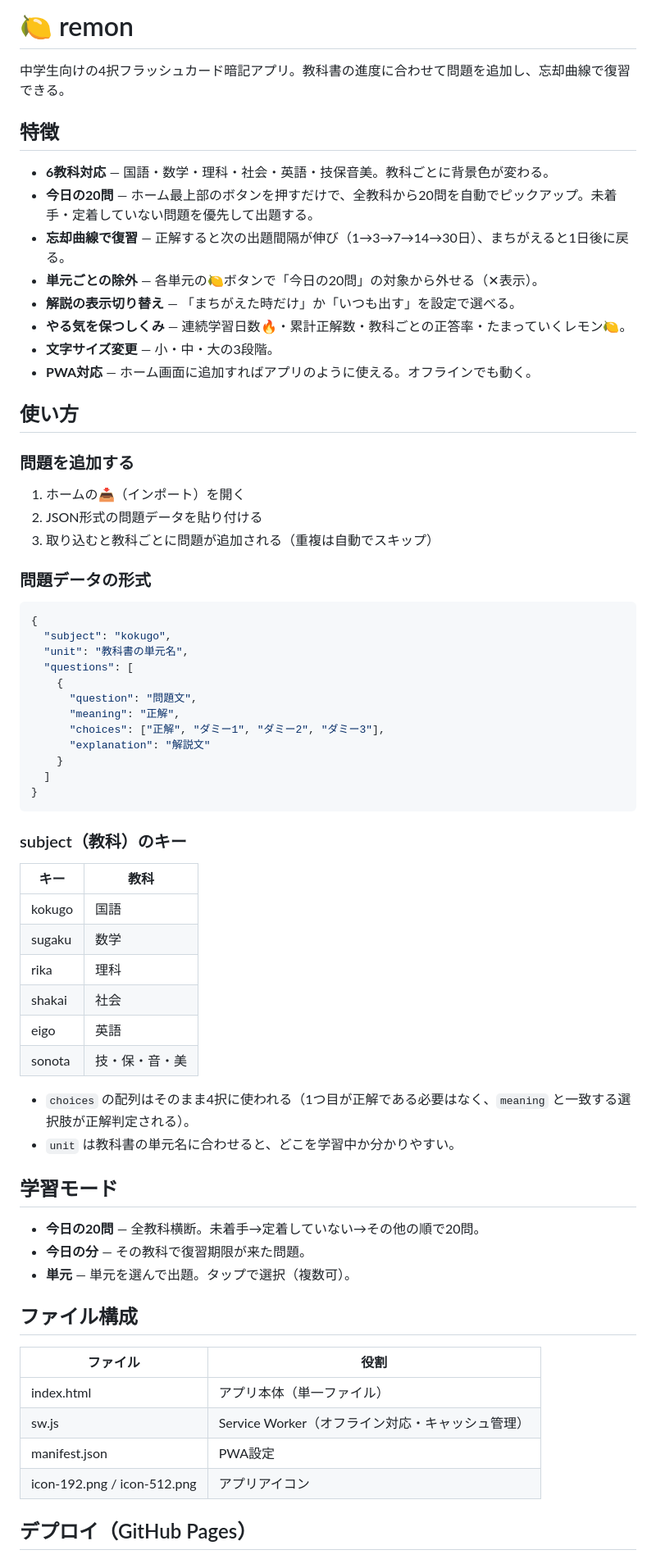
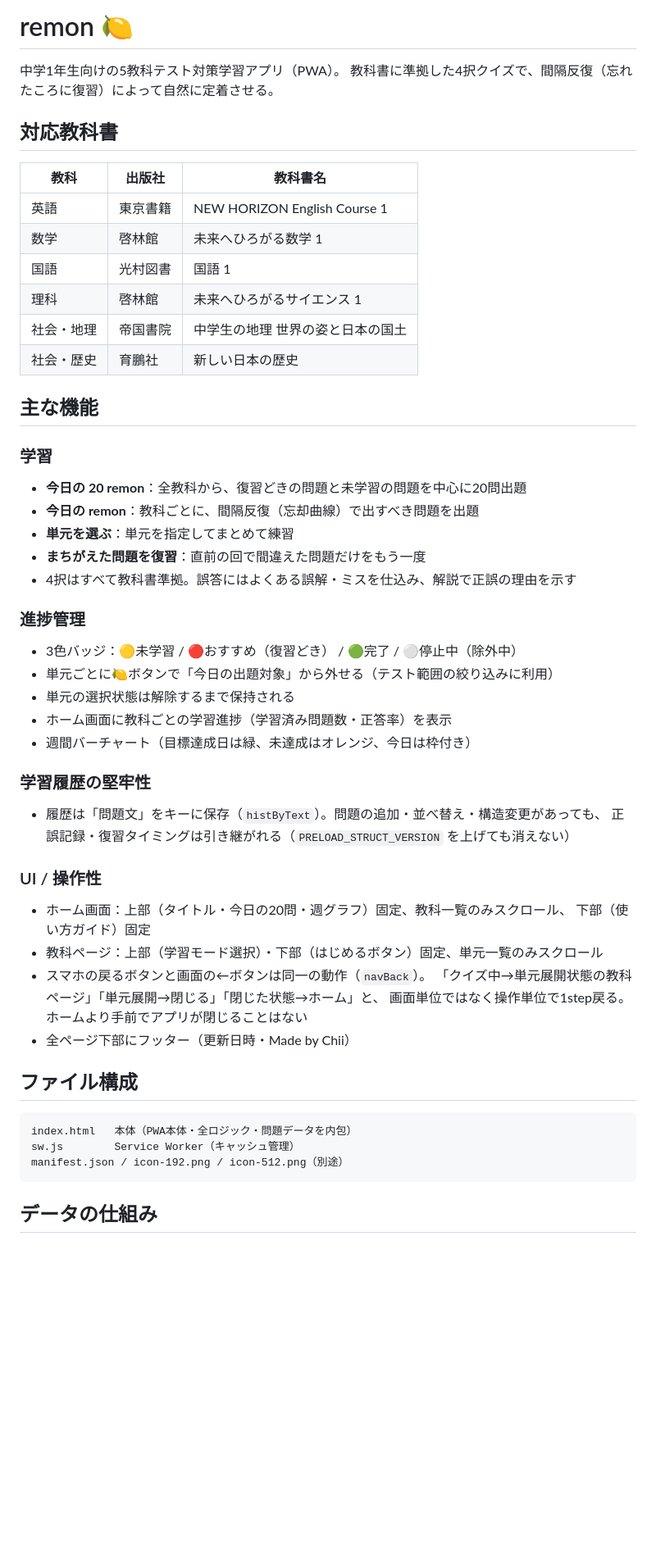
Before and after one commit to youtora-lang/remon, a Markdown page: README.md, the part around one of its changes. Shown at 82% size. Drawn GitHub-style; blank space fills up the shorter version.

````diff
--- a/README.md
+++ b/README.md
@@ -1,71 +1,55 @@
-# 🍋 remon
+# remon 🍋
 
-中学生向けの4択フラッシュカード暗記アプリ。教科書の進度に合わせて問題を追加し、忘却曲線で復習できる。
+中学1年生向けの5教科テスト対策学習アプリ（PWA）。
+教科書に準拠した4択クイズで、間隔反復（忘れたころに復習）によって自然に定着させる。
 
-## 特徴
+## 対応教科書
 
-- **6教科対応** — 国語・数学・理科・社会・英語・技保音美。教科ごとに背景色が変わる。
-- **今日の20問** — ホーム最上部のボタンを押すだけで、全教科から20問を自動でピックアップ。未着手・定着していない問題を優先して出題する。
-- **忘却曲線で復習** — 正解すると次の出題間隔が伸び（1→3→7→14→30日）、まちがえると1日後に戻る。
-- **単元ごとの除外** — 各単元の🍋ボタンで「今日の20問」の対象から外せる（✕表示）。
-- **解説の表示切り替え** — 「まちがえた時だけ」か「いつも出す」を設定で選べる。
-- **やる気を保つしくみ** — 連続学習日数🔥・累計正解数・教科ごとの正答率・たまっていくレモン🍋。
-- **文字サイズ変更** — 小・中・大の3段階。
-- **PWA対応** — ホーム画面に追加すればアプリのように使える。オフラインでも動く。
+| 教科 | 出版社 | 教科書名 |
+|---|---|---|
+| 英語 | 東京書籍 | NEW HORIZON English Course 1 |
+| 数学 | 啓林館 | 未来へひろがる数学 1 |
+| 国語 | 光村図書 | 国語 1 |
+| 理科 | 啓林館 | 未来へひろがるサイエンス 1 |
+| 社会・地理 | 帝国書院 | 中学生の地理 世界の姿と日本の国土 |
+| 社会・歴史 | 育鵬社 | 新しい日本の歴史 |
 
-## 使い方
+## 主な機能
 
-### 問題を追加する
+### 学習
+- **今日の 20 remon**：全教科から、復習どきの問題と未学習の問題を中心に20問出題
+- **今日の remon**：教科ごとに、間隔反復（忘却曲線）で出すべき問題を出題
+- **単元を選ぶ**：単元を指定してまとめて練習
+- **まちがえた問題を復習**：直前の回で間違えた問題だけをもう一度
+- 4択はすべて教科書準拠。誤答にはよくある誤解・ミスを仕込み、解説で正誤の理由を示す
 
-1. ホームの📥（インポート）を開く
-2. JSON形式の問題データを貼り付ける
-3. 取り込むと教科ごとに問題が追加される（重複は自動でスキップ）
+### 進捗管理
+- 3色バッジ：🟡未学習 / 🔴おすすめ（復習どき） / 🟢完了 / ⚪停止中（除外中）
+- 単元ごとに🍋ボタンで「今日の出題対象」から外せる（テスト範囲の絞り込みに利用）
+- 単元の選択状態は解除するまで保持される
+- ホーム画面に教科ごとの学習進捗（学習済み問題数・正答率）を表示
+- 週間バーチャート（目標達成日は緑、未達成はオレンジ、今日は枠付き）
 
-### 問題データの形式
+### 学習履歴の堅牢性
+- 履歴は「問題文」をキーに保存（`histByText`）。問題の追加・並べ替え・構造変更があっても、
+  正誤記録・復習タイミングは引き継がれる（`PRELOAD_STRUCT_VERSION` を上げても消えない）
 
-```json
-{
-  "subject": "kokugo",
-  "unit": "教科書の単元名",
-  "questions": [
-    {
-      "question": "問題文",
-      "meaning": "正解",
-      "choices": ["正解", "ダミー1", "ダミー2", "ダミー3"],
-      "explanation": "解説文"
-    }
-  ]
-}
-```
-
-### subject（教科）のキー
-
-| キー | 教科 |
-|------|------|
-| kokugo | 国語 |
-| sugaku | 数学 |
-| rika | 理科 |
-| shakai | 社会 |
-| eigo | 英語 |
-| sonota | 技・保・音・美 |
-
-- `choices` の配列はそのまま4択に使われる（1つ目が正解である必要はなく、`meaning` と一致する選択肢が正解判定される）。
-- `unit` は教科書の単元名に合わせると、どこを学習中か分かりやすい。
-
-## 学習モード
-
-- **今日の20問** — 全教科横断。未着手→定着していない→その他の順で20問。
-- **今日の分** — その教科で復習期限が来た問題。
-- **単元** — 単元を選んで出題。タップで選択（複数可）。
+### UI / 操作性
+- ホーム画面：上部（タイトル・今日の20問・週グラフ）固定、教科一覧のみスクロール、
+  下部（使い方ガイド）固定
+- 教科ページ：上部（学習モード選択）・下部（はじめるボタン）固定、単元一覧のみスクロール
+- スマホの戻るボタンと画面の←ボタンは同一の動作（`navBack`）。
+  「クイズ中→単元展開状態の教科ページ」「単元展開→閉じる」「閉じた状態→ホーム」と、
+  画面単位ではなく操作単位で1step戻る。ホームより手前でアプリが閉じることはない
+- 全ページ下部にフッター（更新日時・Made by Chii）
 
 ## ファイル構成
 
-| ファイル | 役割 |
-|----------|------|
-| index.html | アプリ本体（単一ファイル） |
-| sw.js | Service Worker（オフライン対応・キャッシュ管理） |
-| manifest.json | PWA設定 |
-| icon-192.png / icon-512.png | アプリアイコン |
+```
+index.html   本体（PWA本体・全ロジック・問題データを内包）
+sw.js        Service Worker（キャッシュ管理）
+manifest.json / icon-192.png / icon-512.png（別途）
+```
 
-## デプロイ（GitHub Pages）
+## データの仕組み
 
````
Also changed, not shown: other parts of README.md (+25 -7 lines).
